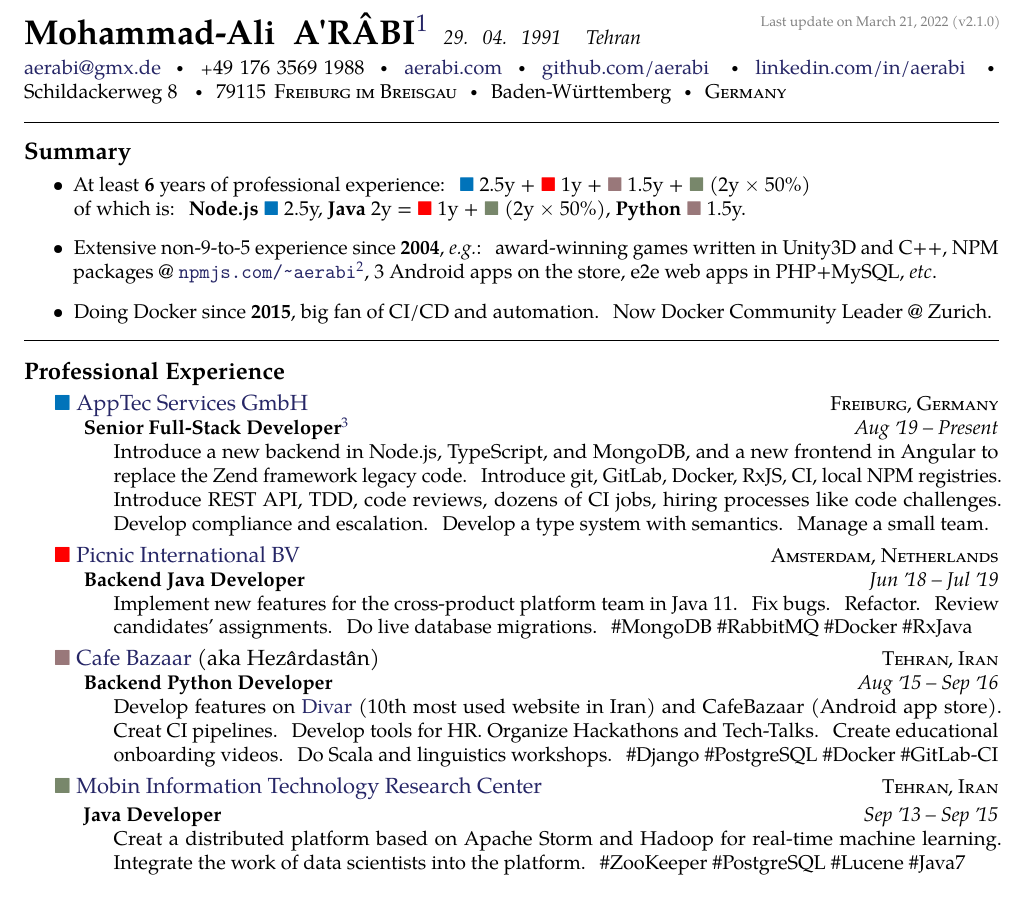
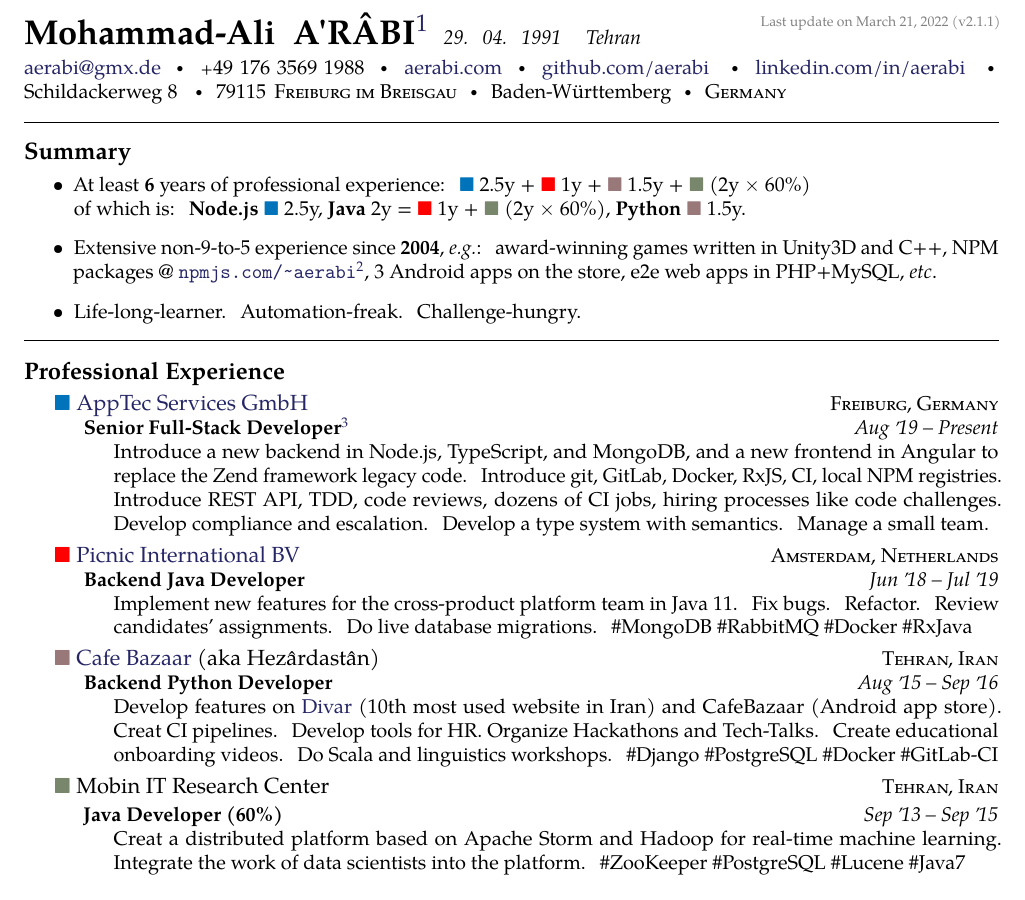
Before and after one commit to aerabi/hacktoberfest-cv, a LaTeX document (main.tex): part of the page, cut so that both start at the same text. Compiled offline with pdfLaTeX.

Commit message:
Use the last bullet to explain my values

```diff
--- a/main.tex
+++ b/main.tex
@@ -45,7 +45,7 @@
 
 
 % title on top of the document
-\maintitle{Mohammad-Ali ~A\textquotesingle{}R\^ABI\footnote{Officially (and ambiguously):\ Mohammad Ali ~ARABI.  Lastname:\ A'R\^ABI \textipa{[æPr6:bi]} means nomad.}}{29. 04. 1991 \ \ \ \ Tehran}{Last update on \today~(v2.1.0)}
+\maintitle{Mohammad-Ali ~A\textquotesingle{}R\^ABI\footnote{Officially (and ambiguously):\ Mohammad Ali ~ARABI.  Lastname:\ A'R\^ABI \textipa{[æPr6:bi]} means nomad.}}{29. 04. 1991 \ \ \ \ Tehran}{Last update on \today~(v2.1.1)}
 
 \nobreakvspace{0.3em}  % add some page break averse vertical spacing
 
@@ -95,17 +95,17 @@
       \colorsquare{frenchblue} 2.5y +
       \colorsquare{red} 1y +
       \colorsquare{bazaar} 1.5y +
-      \colorsquare{camouflagegreen} (2y $\times$ 50\%) \\
+      \colorsquare{camouflagegreen} (2y $\times$ 60\%) \\
         of which is:
         \textbf{Node.js} \colorsquare{frenchblue} 2.5y,
-        \textbf{Java} 2y = \colorsquare{red} 1y + \colorsquare{camouflagegreen} (2y $\times$ 50\%),
+        \textbf{Java} 2y = \colorsquare{red} 1y + \colorsquare{camouflagegreen} (2y $\times$ 60\%),
         \textbf{Python} \colorsquare{bazaar} 1.5y.
 
     \item Extensive non-9-to-5 experience since \textbf{2004}, \textit{e.g.}:
     award-winning games written in Unity3D and C++,
     NPM packages @ \href{https://www.npmjs.com/~aerabi}{\url{npmjs.com/~aerabi}}\footnote{Texts in dark blue are hyperlinks. Those include all of the URLs, the employer names, and school names.}, 3 Android apps on the store, e2e web apps in PHP+MySQL, \textit{etc}.
 
-    \item Doing Docker since \textbf{2015}, big fan of CI/CD and automation. Now Docker Community Leader @ Zurich.
+    \item Life-long-learner. Automation-freak. Challenge-hungry.
 \end{itemize}
 
 \spacedhrule{-0.2em}{-0.4em}
@@ -140,11 +140,11 @@
 }
 
 \headedsection
-  {\href{http://mitrc.ir}{\colorsquare{camouflagegreen} Mobin Information Technology Research Center}}
+  {\colorsquare{camouflagegreen} Mobin IT Research Center}
   {\textsc{Tehran, Iran}} {%
 
   \headedsubsection
-    {Java Developer}
+    {Java Developer (60\%)}
     {Sep \apo13 -- Sep \apo15}
     {\bodytext{Creat a distributed platform based on Apache Storm and Hadoop for real-time machine learning. Integrate the work of data scientists into the platform. \#ZooKeeper \#PostgreSQL \#Lucene \#Java7}}
 }
```
